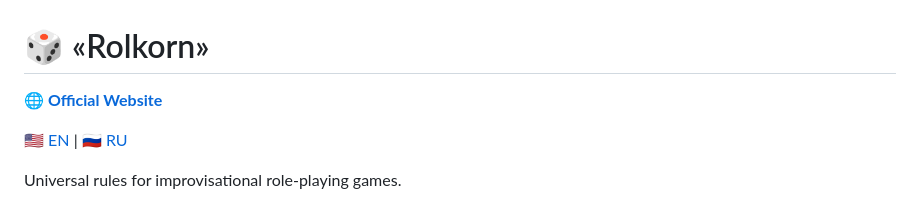
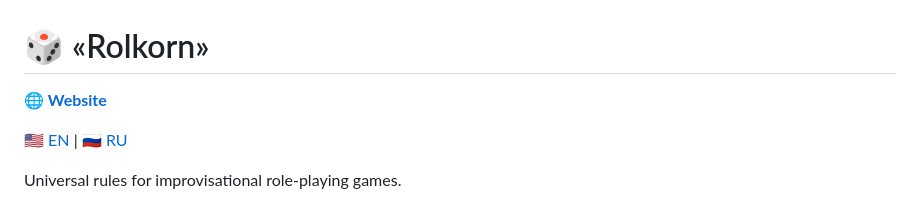
Before and after one commit to foxxoma/Rolkorn, a Markdown page: README_EN.md, the part around the change. Drawn GitHub-style.

```diff
--- a/README_EN.md
+++ b/README_EN.md
@@ -1,6 +1,6 @@
 # 🎲 «Rolkorn»
 
-**🌐 [Official Website](https://foxxoma.github.io/Rolkorn/en.html)**
+**🌐 [Website](https://foxxoma.github.io/Rolkorn/en.html)**
 
 [🇺🇸 EN](README_EN.md) | [🇷🇺 RU](README.md)
 
```
Also changed, not shown: README.md (+1 -1 lines).
